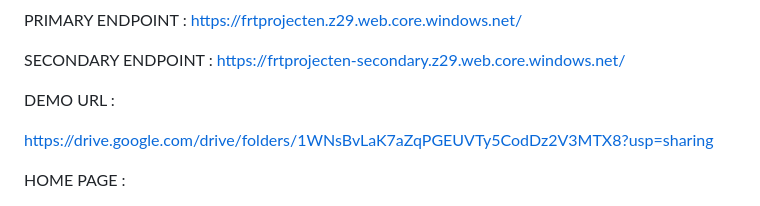
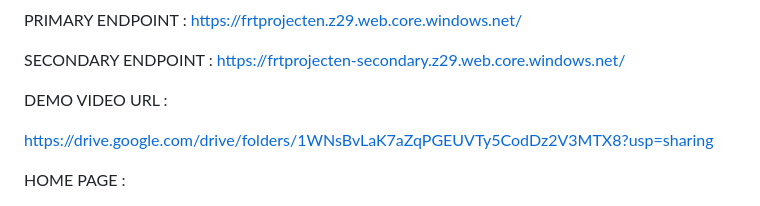
Before and after one commit to 20A31A05D0/FRTPROJECT, a Markdown page: README.md, the part around the change. Rendered like a GitHub page.

```diff
--- a/README.md
+++ b/README.md
@@ -12,7 +12,7 @@ PRIMARY ENDPOINT : https://frtprojecten.z29.web.core.windows.net/
 SECONDARY ENDPOINT : https://frtprojecten-secondary.z29.web.core.windows.net/
 
 
-DEMO URL :
+DEMO VIDEO  URL :
 
 https://drive.google.com/drive/folders/1WNsBvLaK7aZqPGEUVTy5CodDz2V3MTX8?usp=sharing
 
```
